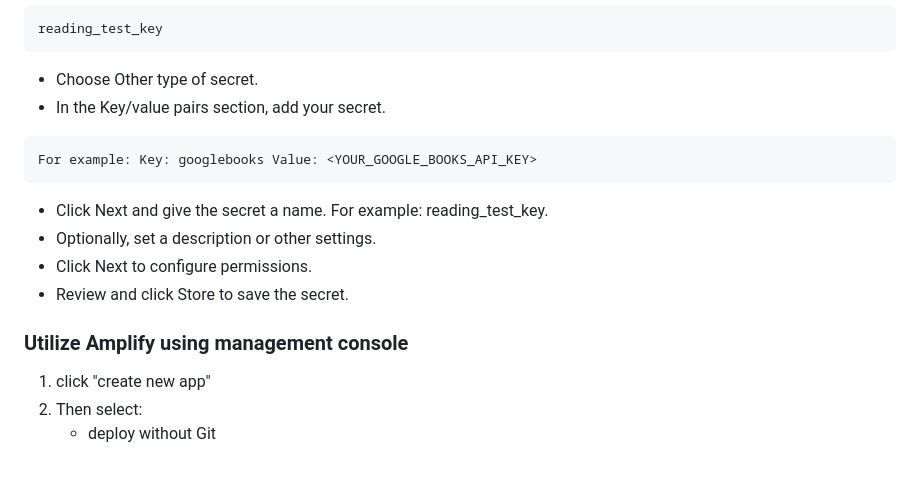
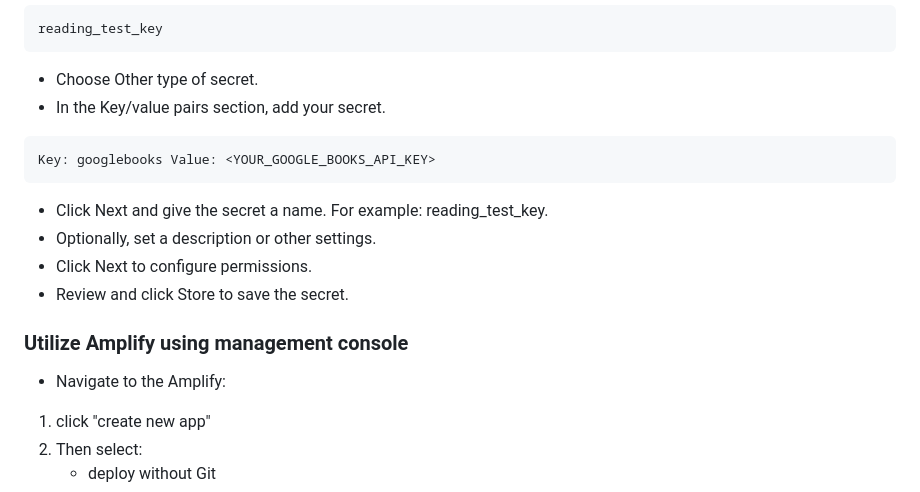
Before and after one commit to cs399f24/reading_tracker_apigateway, a Markdown page: README.md, the part around the change printed below. GitHub-like rendering; blank space fills up the shorter version.

````diff
--- a/README.md
+++ b/README.md
@@ -51,7 +66,7 @@ reading_test_key
 - Choose Other type of secret.
 - In the Key/value pairs section, add your secret.
 ```
-For example: Key: googlebooks Value: <YOUR_GOOGLE_BOOKS_API_KEY>
+Key: googlebooks Value: <YOUR_GOOGLE_BOOKS_API_KEY>
 ```
 - Click Next and give the secret a name. For example: reading_test_key.
 - Optionally, set a description or other settings.
@@ -59,6 +74,7 @@ For example: Key: googlebooks Value: <YOUR_GOOGLE_BOOKS_API_KEY>
 - Review and click Store to save the secret.
 
 ### Utilize Amplify using management console
+- Navigate to the Amplify:
 1. click "create new app"
 2. Then select:
    - deploy without Git
````
Also changed, not shown: other parts of README.md (+26 -21 lines).
